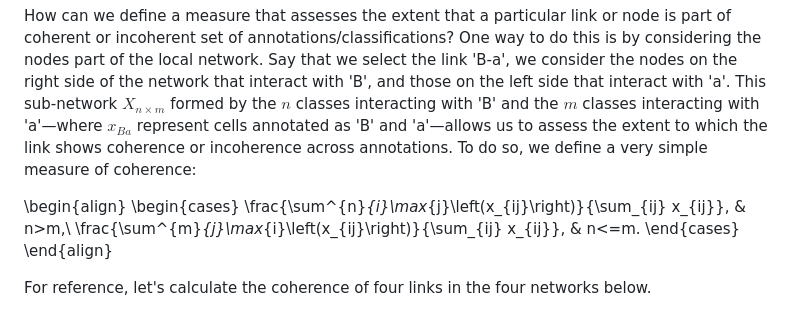
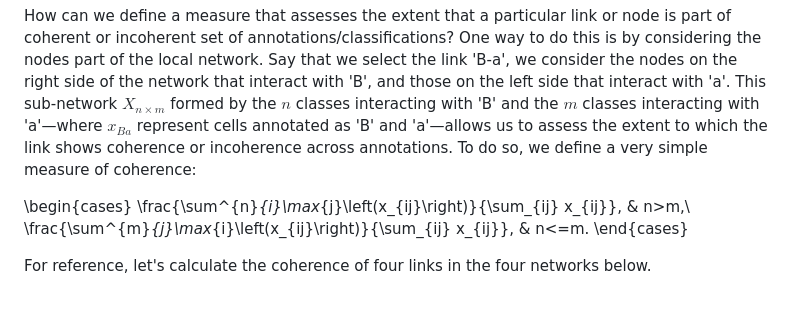
Before and after one commit to bernibra/tagtango, a Markdown page: inst/coherence-README.md, the part around the change. Rendered like a GitHub page.

Commit message:
Still trying to render

```diff
--- a/inst/coherence-README.md
+++ b/inst/coherence-README.md
@@ -14,12 +14,10 @@ Above is an example of two classifications that are incoherent for certain class
 
 How can we define a measure that assesses the extent that a particular link or node is part of coherent or incoherent set of annotations/classifications? One way to do this is by considering the nodes part of the local network. Say that we select the link 'B-a', we consider the nodes on the right side of the network that interact with 'B', and those on the left side that interact with 'a'. This sub-network $X_{n \times m}$ formed by the $n$ classes interacting with 'B' and the $m$ classes interacting with 'a'&mdash;where $x_{Ba}$ represent cells annotated as 'B' and 'a'&mdash;allows us to assess the extent to which the link shows coherence or incoherence across annotations. To do so, we define a very simple measure of coherence:
 
-\begin{align}
 \begin{cases}
 \frac{\sum^{n}_{i}\max_{j}\left(x_{ij}\right)}{\sum_{ij} x_{ij}}, & n>m,\\
 \frac{\sum^{m}_{j}\max_{i}\left(x_{ij}\right)}{\sum_{ij} x_{ij}}, & n<=m.
 \end{cases}
-\end{align}
 
 For reference, let's calculate the coherence of four links in the four networks below.
 
```
